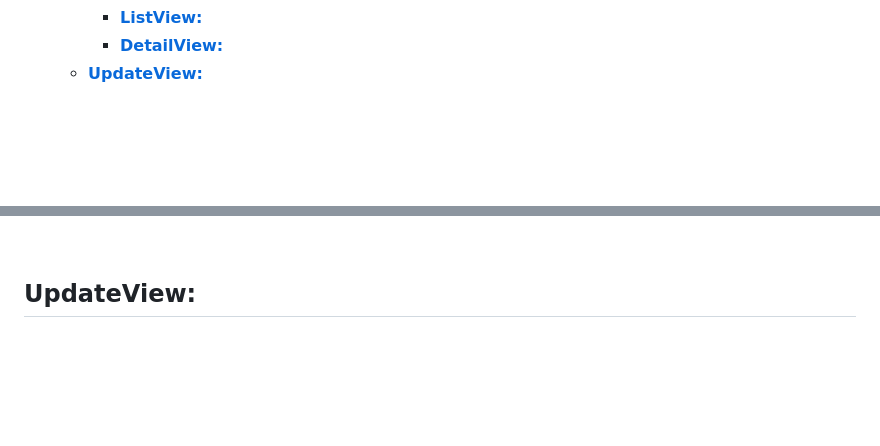
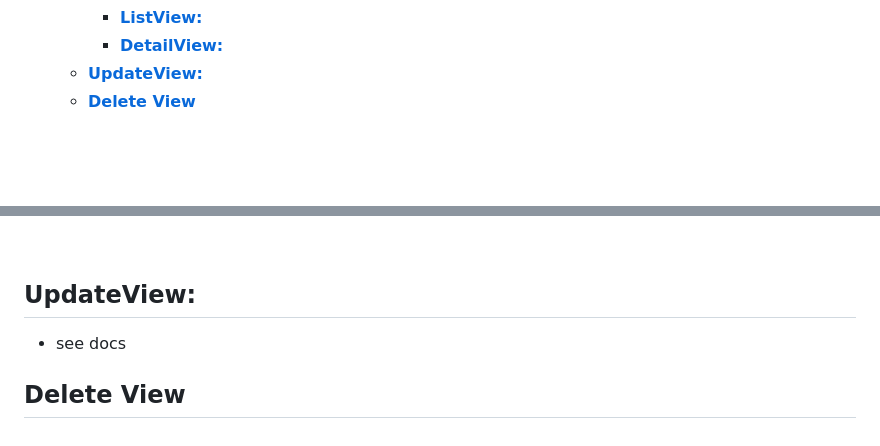
Before and after one commit to JonnySB/django-learning, a Markdown page: notes.md, 2 parts joined by grey strips. GitHub-like rendering; blank space fills up the shorter version.

Commit message:
adding notes updates

```diff
--- a/notes.md
+++ b/notes.md
@@ -80,6 +80,7 @@
     - [**ListView:**](#listview)
     - [**DetailView:**](#detailview)
   - [**UpdateView:**](#updateview)
+  - [**Delete View**](#delete-view)
 
 
 
@@ -1749,3 +1750,7 @@ DETAILEDVIEW:
 <br>
 
 ## **UpdateView:**
+
+- see docs
+
+## **Delete View**
```
